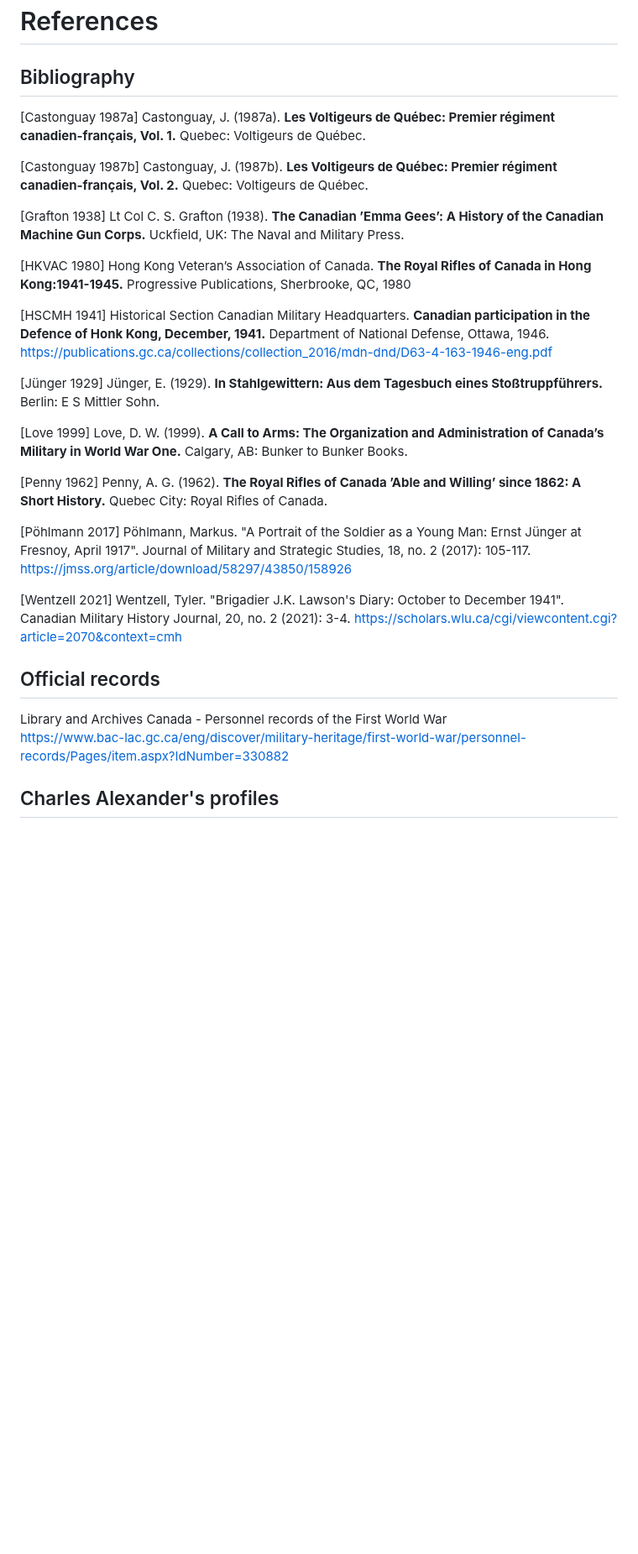
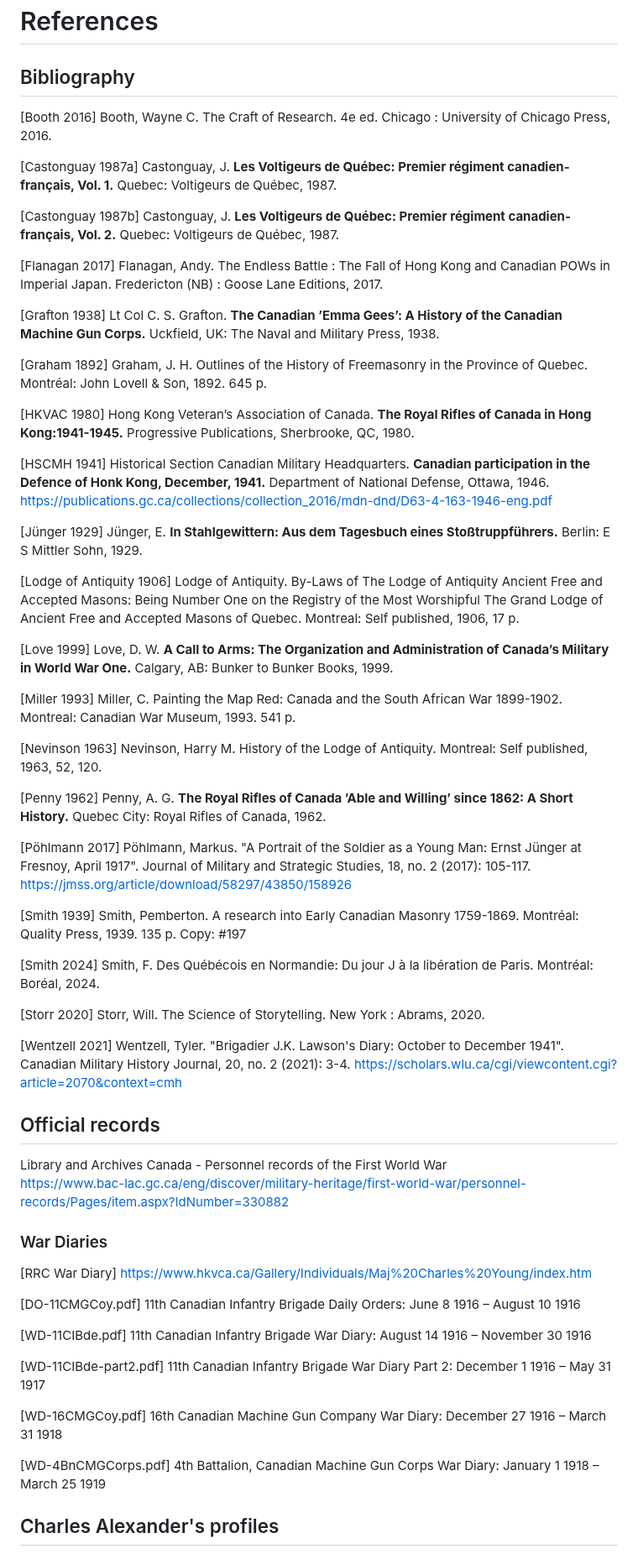
Before and after one commit to torjc01/4eSoldat, a Markdown page: README.md, the part around one of its changes. Shown at 84% size. Drawn GitHub-style; blank space fills up the shorter version.

```diff
--- a/README.md
+++ b/README.md
@@ -399,27 +399,44 @@ OTHER TASKS
 
 
 ## Bibliography
+[Booth 2016] Booth, Wayne C. The Craft of Research. 4e ed. Chicago : University of Chicago Press, 2016.
 
-[Castonguay 1987a] Castonguay, J. (1987a). **Les Voltigeurs de Québec: Premier régiment canadien-français, Vol. 1.** Quebec: Voltigeurs de Québec.
+[Castonguay 1987a] Castonguay, J. **Les Voltigeurs de Québec: Premier régiment canadien-français, Vol. 1.** Quebec: Voltigeurs de Québec, 1987.
 
-[Castonguay 1987b] Castonguay, J. (1987b). **Les Voltigeurs de Québec: Premier régiment canadien-français, Vol. 2.** Quebec: Voltigeurs de Québec.
+[Castonguay 1987b] Castonguay, J. **Les Voltigeurs de Québec: Premier régiment canadien-français, Vol. 2.** Quebec: Voltigeurs de Québec, 1987.
 
-[Grafton 1938] Lt Col C. S. Grafton (1938). **The Canadian ’Emma Gees’: A History of the Canadian Machine Gun Corps.** Uckfield, UK: The Naval and Military Press.
+[Flanagan 2017] Flanagan, Andy. The Endless Battle : The Fall of Hong Kong and Canadian POWs in Imperial Japan. Fredericton (NB) : Goose Lane Editions, 2017.
 
-[HKVAC 1980] Hong Kong Veteran’s Association of Canada. **The Royal Rifles of Canada in Hong Kong:1941-1945.** Progressive Publications, Sherbrooke, QC, 1980
+[Grafton 1938] Lt Col C. S. Grafton. **The Canadian ’Emma Gees’: A History of the Canadian Machine Gun Corps.** Uckfield, UK: The Naval and Military Press, 1938.
+
+[Graham 1892] Graham, J. H. Outlines of the History of Freemasonry in the Province of Quebec. Montréal: John Lovell & Son, 1892. 645 p.
+
+[HKVAC 1980] Hong Kong Veteran’s Association of Canada. **The Royal Rifles of Canada in Hong Kong:1941-1945.** Progressive Publications, Sherbrooke, QC, 1980.
 
 [HSCMH 1941] Historical Section Canadian Military Headquarters. **Canadian participation in the Defence of Honk Kong, December, 1941.** Department of National Defense, Ottawa, 1946.
 https://publications.gc.ca/collections/collection_2016/mdn-dnd/D63-4-163-1946-eng.pdf
 
-[Jünger 1929] Jünger, E. (1929). **In Stahlgewittern: Aus dem Tagesbuch eines Stoßtruppführers.** Berlin: E S Mittler Sohn.
+[Jünger 1929] Jünger, E. **In Stahlgewittern: Aus dem Tagesbuch eines Stoßtruppführers.** Berlin: E S Mittler Sohn, 1929.
 
-[Love 1999] Love, D. W. (1999). **A Call to Arms: The Organization and Administration of
-Canada’s Military in World War One.** Calgary, AB: Bunker to Bunker Books.
+[Lodge of Antiquity 1906] Lodge of Antiquity. By-Laws of The Lodge of Antiquity Ancient Free and Accepted Masons: Being Number One on the Registry of the Most Worshipful The Grand Lodge of Ancient Free and Accepted Masons of Quebec. Montreal: Self published, 1906, 17 p.
 
-[Penny 1962] Penny, A. G. (1962). **The Royal Rifles of Canada ’Able and Willing’ since 1862: A Short History.** Quebec City: Royal Rifles of Canada.
+[Love 1999] Love, D. W. **A Call to Arms: The Organization and Administration of
+Canada’s Military in World War One.** Calgary, AB: Bunker to Bunker Books, 1999.
+
+[Miller 1993] Miller, C. Painting the Map Red: Canada and the South African War 1899-1902. Montreal: Canadian War Museum, 1993. 541 p.
+
+[Nevinson 1963] Nevinson, Harry M. History of the Lodge of Antiquity. Montreal: Self published, 1963, 52, 120.
+
+[Penny 1962] Penny, A. G. **The Royal Rifles of Canada ’Able and Willing’ since 1862: A Short History.** Quebec City: Royal Rifles of Canada, 1962.
 
 [Pöhlmann 2017] Pöhlmann, Markus. "A Portrait of the Soldier as a Young Man: Ernst Jünger at
 Fresnoy, April 1917". Journal of Military and Strategic Studies, 18, no. 2 (2017): 105-117. https://jmss.org/article/download/58297/43850/158926
+
+[Smith 1939] Smith, Pemberton. A research into Early Canadian Masonry 1759-1869. Montréal: Quality Press, 1939. 135 p. Copy: #197
+
+[Smith 2024] Smith, F. Des Québécois en Normandie: Du jour J à la libération de Paris. Montréal: Boréal, 2024.
+
+[Storr 2020] Storr, Will. The Science of Storytelling. New York : Abrams, 2020.
 
 [Wentzell 2021] Wentzell, Tyler. "Brigadier J.K. Lawson's Diary: October to December 1941".  Canadian Military History Journal, 20, no. 2 (2021): 3-4. https://scholars.wlu.ca/cgi/viewcontent.cgi?article=2070&context=cmh
 
@@ -428,6 +445,20 @@ Fresnoy, April 1917". Journal of Military and Strategic Studies, 18, no. 2 (2017
 
 Library and Archives Canada - Personnel records of the First World War
 https://www.bac-lac.gc.ca/eng/discover/military-heritage/first-world-war/personnel-records/Pages/item.aspx?IdNumber=330882
+
+### War Diaries
+
+[RRC War Diary] https://www.hkvca.ca/Gallery/Individuals/Maj%20Charles%20Young/index.htm
+
+[DO-11CMGCoy.pdf] 11th Canadian Infantry Brigade Daily Orders: June 8 1916 – August 10 1916
+
+[WD-11CIBde.pdf] 11th Canadian Infantry Brigade War Diary: August 14 1916 – November 30 1916
+
+[WD-11CIBde-part2.pdf] 11th Canadian Infantry Brigade War Diary Part 2: December 1 1916 – May 31 1917
+
+[WD-16CMGCoy.pdf] 16th Canadian Machine Gun Company War Diary: December 27 1916 – March 31 1918
+
+[WD-4BnCMGCorps.pdf] 4th Battalion, Canadian Machine Gun Corps War Diary: January 1 1918 – March 25 1919
 
 
 ## Charles Alexander's profiles
```
Also changed, not shown: other parts of README.md (+0 -4 lines).
